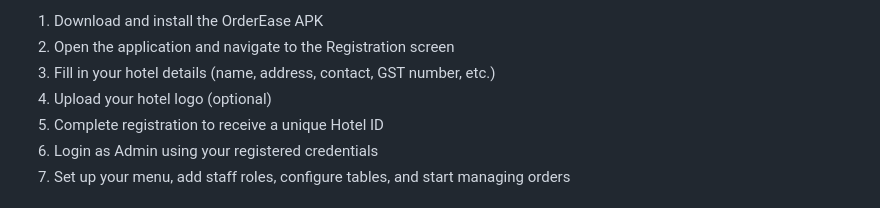
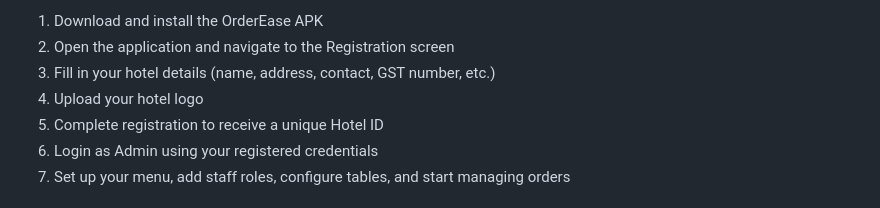
Before and after one commit to pannaga-18/OrderEase_prb, a Markdown page: README.md, the part around the change. GitHub-like rendering.

```diff
--- a/README.md
+++ b/README.md
@@ -659,7 +659,7 @@ OrderEase/
     <li>Download and install the OrderEase APK</li>
     <li>Open the application and navigate to the Registration screen</li>
     <li>Fill in your hotel details (name, address, contact, GST number, etc.)</li>
-    <li>Upload your hotel logo (optional)</li>
+    <li>Upload your hotel logo</li>
     <li>Complete registration to receive a unique Hotel ID</li>
     <li>Login as Admin using your registered credentials</li>
     <li>Set up your menu, add staff roles, configure tables, and start managing orders</li>
```
